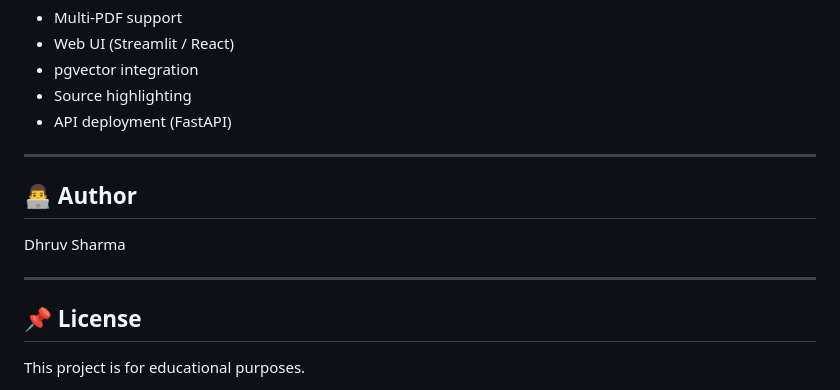
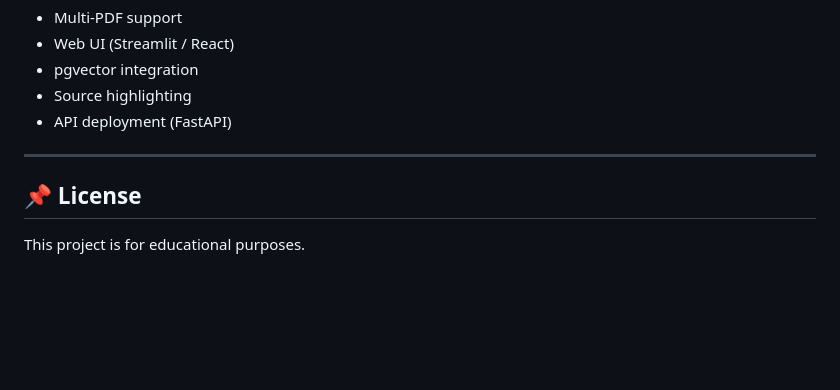
Before and after one commit to 2503dhruv/Major_Project, a Markdown page: README.md, the part around the change. GitHub-like rendering; blank space fills up the shorter version.

```diff
--- a/README.md
+++ b/README.md
@@ -179,12 +179,6 @@ Table: `userchat_history`
 
 ---
 
-## 👨‍💻 Author
-
-Dhruv Sharma
-
----
-
 ## 📌 License
 
 This project is for educational purposes.
```
